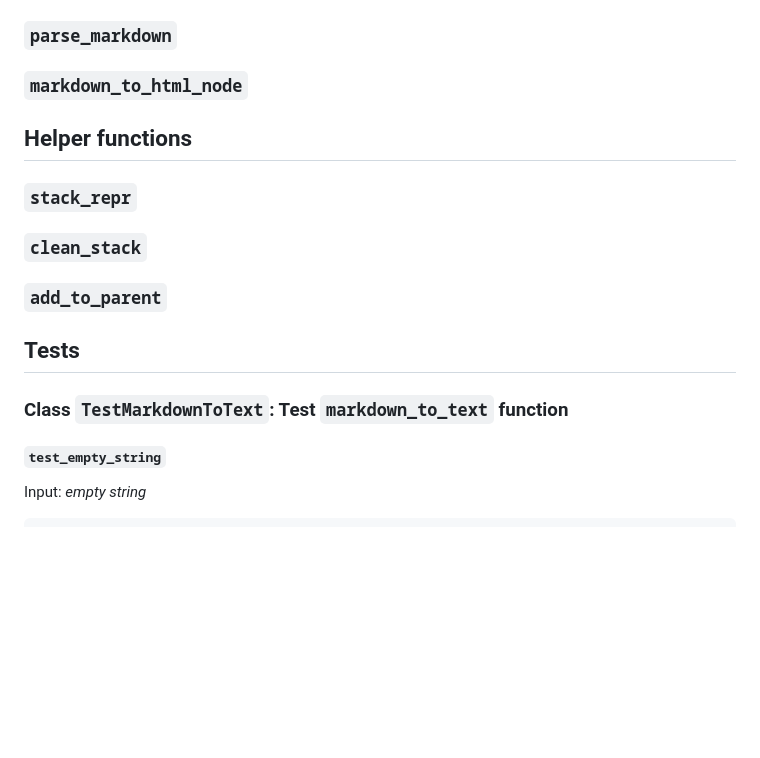
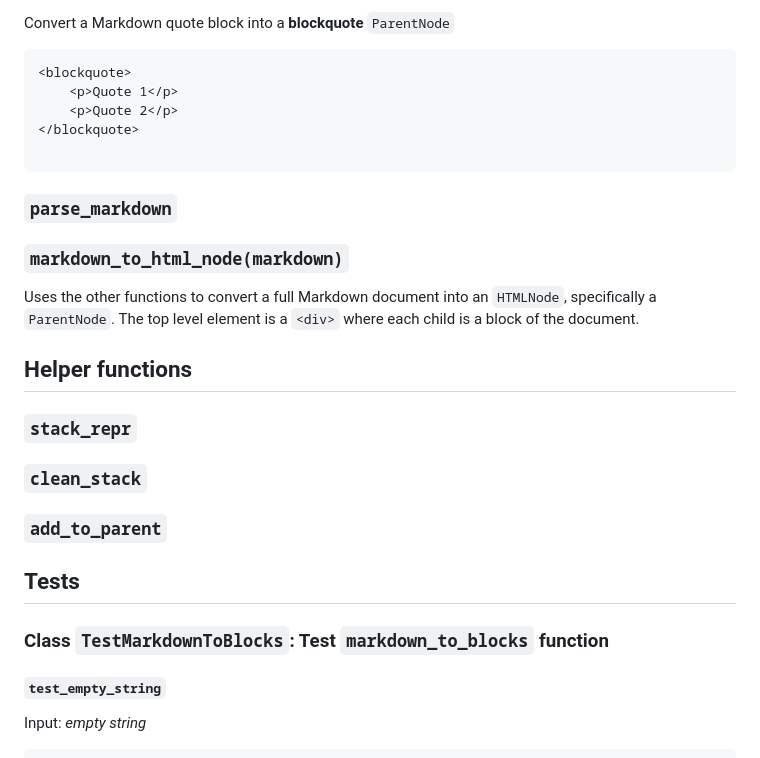
Before and after one commit to eagle-tex/static-site-generator, a Markdown page: README.md, the part around the change printed below. Rendered like a GitHub page; blank space fills up the shorter version.

````diff
--- a/README.md
+++ b/README.md
@@ -31,5 +85,19 @@ Refer to each function's docstring for more details.
+Convert a Markdown quote block into a **blockquote** `ParentNode`
+
+```html
+<blockquote>
+    <p>Quote 1</p>
+    <p>Quote 2</p>
+</blockquote>
+
+```
+
+
+
 ### `parse_markdown`
-### `markdown_to_html_node`
+### `markdown_to_html_node(markdown)`
+
+Uses the other functions to convert a full Markdown document into an `HTMLNode`, specifically a `ParentNode`. The top level element is a `<div>` where each child is a block of the document.
 
 
 
@@ -43,7 +111,7 @@ Refer to each function's docstring for more details.
 
 ## Tests
 
-### Class `TestMarkdownToText`: Test `markdown_to_text` function
+### Class `TestMarkdownToBlocks`: Test `markdown_to_blocks` function
 
 #### `test_empty_string`
 
````
Also changed, not shown: other parts of README.md (+60 -6 lines).
